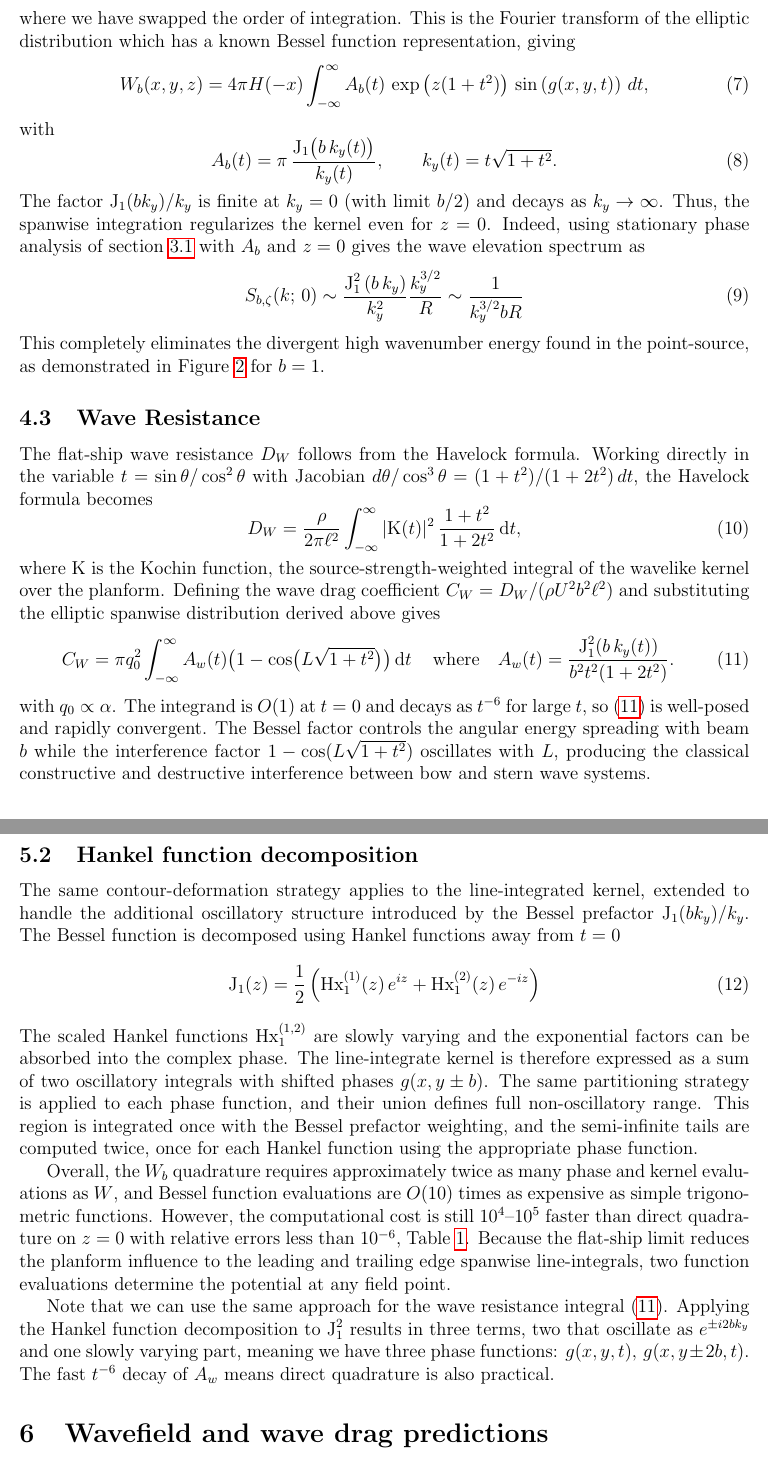
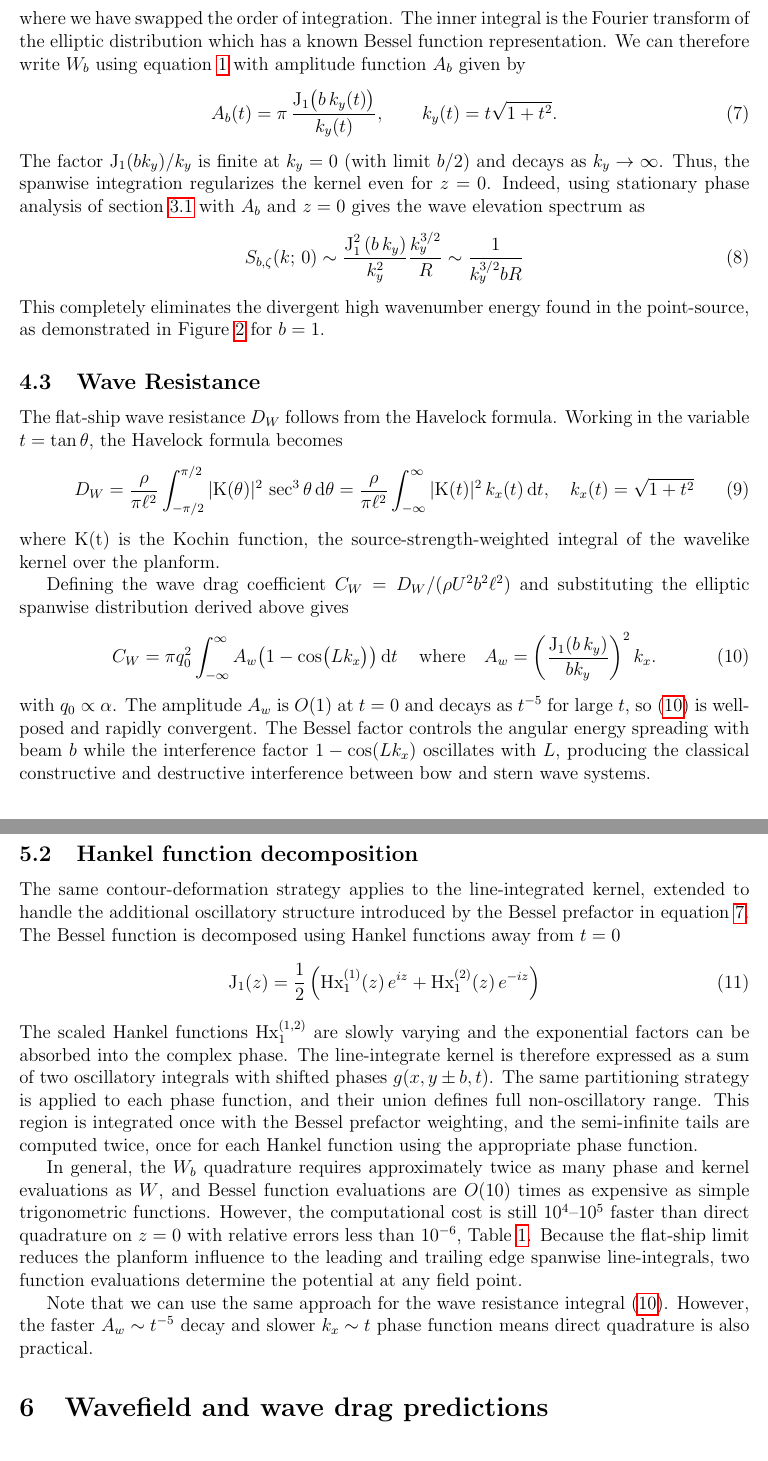
Before and after one commit to weymouth/KelvinFlatShip, a LaTeX paper (tex/KelvinGreenWriteup.tex): two parts of pages 7 and 9 of 11, joined at a grey line, cut so that both start at the same text. Compiled offline with pdfLaTeX.

Commit message:
update tex

```diff
--- a/tex/KelvinGreenWriteup.tex
+++ b/tex/KelvinGreenWriteup.tex
@@ -173,13 +173,7 @@ We define the integrated wavelike contribution along a spanwise edge as
   \label{eq:Wb_def}
 \end{align}
 %
-where we have swapped the order of integration. This is the Fourier transform of the elliptic distribution which has a known Bessel function representation, giving
-\begin{equation}
-  W_b(x,y,z) = 4\pi H(-x)\int_{-\infty}^{\infty} A_b(t)\,\exp\left(z(1+t^2)\right)\,\sin\left(g(x,y,t)\right)\,dt,
-  \label{eq:Wb_integral}
-\end{equation}
-%
-with
+where we have swapped the order of integration. The inner integral is the Fourier transform of the elliptic distribution which has a known Bessel function representation. We can therefore write $W_b$ using equation~\ref{eq:wavelike_general} with amplitude function $A_b$ given by
 %
 \begin{equation}
   A_b(t) = \pi\,\frac{\text{J}_1\bigl(b\,k_y(t)\bigr)}{k_y(t)},\qquad k_y(t)=t\sqrt{1+t^2}.
@@ -198,22 +192,25 @@ This completely eliminates the divergent high wavenumber energy found in the poi
 \subsection{Wave Resistance}
 \label{sec:wave_resistance}
 
-The flat-ship wave resistance $D_W$ follows from the Havelock formula. Working directly in the variable $t = \sin\theta/\cos^2\theta$ with Jacobian $d\theta/\cos^3\theta = (1+t^2)/(1+2t^2)\,dt$, the Havelock formula becomes
+The flat-ship wave resistance $D_W$ follows from the Havelock formula. Working in the variable $t = \tan\theta$, the Havelock formula becomes
 %
 \begin{equation}
-  D_W = \frac{\rho}{2\pi\ell^2} \int_{-\infty}^{\infty} |\text{K}(t)|^2\, \frac{1+t^2}{1+2t^2}\di t,
+  D_W = \frac{\rho}{\pi\ell^2} \int_{-\pi/2}^{\pi/2} |\text{K}(\theta)|^2\,\sec^3\theta\di\theta = \frac{\rho}{\pi\ell^2} \int_{-\infty}^{\infty} |\text{K}(t)|^2\, k_x(t)\di t,\quad k_x(t) = \sqrt{1+t^2}
   \label{eq:havelock}
 \end{equation}
 %
-where $\text{K}$ is the Kochin function, the source-strength-weighted integral of the wavelike kernel over the planform. Defining the wave drag coefficient $C_W = D_W/(\rho U^2 b^2\ell^2)$ and substituting the elliptic spanwise distribution derived above gives
+where $\text{K(t)}$ is the Kochin function, the source-strength-weighted integral of the wavelike kernel over the planform.
+
+
+Defining the wave drag coefficient $C_W = D_W/(\rho U^2 b^2\ell^2)$ and substituting the elliptic spanwise distribution derived above gives
 %
 \begin{equation}
   C_W = \pi q_0^2 \int_{-\infty}^{\infty}
-  A_w(t)\bigl(1 - \cos\bigl(L\sqrt{1+t^2}\bigr)\bigr)\di t\quad \text{where}\quad A_w(t)=\frac{\text{J}_1^2(b\,k_y(t))}{b^2t^2(1+2t^2)}.
+  A_w\bigl(1 - \cos\bigl(Lk_x\bigr)\bigr)\di t\quad \text{where}\quad A_w=\left(\frac{\text{J}_1(b\,k_y)}{bk_y}\right)^2 k_x.
   \label{eq:Cw}
 \end{equation}
 %
-with $q_0 \propto \alpha$. The integrand is $O(1)$ at $t=0$ and decays as $t^{-6}$ for large $t$, so~\eqref{eq:Cw} is well-posed and rapidly convergent. The Bessel factor controls the angular energy spreading with beam $b$ while the interference factor $1-\cos(L\sqrt{1+t^2})$ oscillates with $L$, producing the classical constructive and destructive interference between bow and stern wave systems.
+with $q_0 \propto \alpha$. The amplitude $A_w$ is $O(1)$ at $t=0$ and decays as $t^{-5}$ for large $t$, so~\eqref{eq:Cw} is well-posed and rapidly convergent. The Bessel factor controls the angular energy spreading with beam $b$ while the interference factor $1-\cos(Lk_x)$ oscillates with $L$, producing the classical constructive and destructive interference between bow and stern wave systems.
 
 \section{Unified contour deformation framework} \label{sec:fast_evaluator}
 
@@ -252,15 +249,15 @@ Figure~\ref{fig:delta_phase} shows the maximum error of the point-source wavelik
     \label{tab:wavelike}
 \end{table}
 
-The same contour-deformation strategy applies to the line-integrated kernel, extended to handle the additional oscillatory structure introduced by the Bessel prefactor $\text{J}_1(bk_y)/k_y$. The Bessel function is decomposed using Hankel functions away from $t = 0$
+The same contour-deformation strategy applies to the line-integrated kernel, extended to handle the additional oscillatory structure introduced by the Bessel prefactor in equation~\ref{eq:Ab}. The Bessel function is decomposed using Hankel functions away from $t = 0$
 \begin{equation}\label{eq:Hankel}
 \text{J}_1(z) = \frac{1}{2}\left(\text{Hx}_1^{(1)}(z)\,e^{iz} + \text{Hx}_1^{(2)}(z)\,e^{-iz}\right)
 \end{equation}
-The scaled Hankel functions $\text{Hx}_1^{(1,2)}$ are slowly varying and the exponential factors can be absorbed into the complex phase. The line-integrate kernel is therefore expressed as a sum of two oscillatory integrals with shifted phases $g(x,y \pm b)$. The same partitioning strategy is applied to each phase function, and their union defines full non-oscillatory range. This region is integrated once with the Bessel prefactor weighting, and the semi-infinite tails are computed twice, once for each Hankel function using the appropriate phase function.
+The scaled Hankel functions $\text{Hx}_1^{(1,2)}$ are slowly varying and the exponential factors can be absorbed into the complex phase. The line-integrate kernel is therefore expressed as a sum of two oscillatory integrals with shifted phases $g(x,y \pm b,t)$. The same partitioning strategy is applied to each phase function, and their union defines full non-oscillatory range. This region is integrated once with the Bessel prefactor weighting, and the semi-infinite tails are computed twice, once for each Hankel function using the appropriate phase function.
 
-Overall, the $W_b$ quadrature requires approximately twice as many phase and kernel evaluations as $W$, and Bessel function evaluations are $O(10)$ times as expensive as simple trigonometric functions. However, the computational cost is still $10^4$--$10^5$ faster than direct quadrature on $z=0$ with relative errors less than $10^{-6}$, Table~\ref{tab:wavelike}. Because the flat-ship limit reduces the planform influence to the leading and trailing edge spanwise line-integrals, two function evaluations determine the potential at any field point.
+In general, the $W_b$ quadrature requires approximately twice as many phase and kernel evaluations as $W$, and Bessel function evaluations are $O(10)$ times as expensive as simple trigonometric functions. However, the computational cost is still $10^4$--$10^5$ faster than direct quadrature on $z=0$ with relative errors less than $10^{-6}$, Table~\ref{tab:wavelike}. Because the flat-ship limit reduces the planform influence to the leading and trailing edge spanwise line-integrals, two function evaluations determine the potential at any field point.
 
-Note that we can use the same approach for the wave resistance integral~\eqref{eq:Cw}. Applying the Hankel function decomposition to $\text{J}_1^2$ results in three terms, two that oscillate as $e^{\pm i2bk_y}$ and one slowly varying part, meaning we have three phase functions: $g(x,y,t),\,g(x,y\pm2b,t)$. The fast $t^{-6}$ decay of $A_w$ means direct quadrature is also practical.
+Note that we can use the same approach for the wave resistance integral~\eqref{eq:Cw}. However, the faster $A_w\sim t^{-5}$ decay and slower $k_x\sim t$ phase function means direct quadrature is also practical.
 
 \section{Wavefield and wave drag predictions}
 
```
Also changed, not shown: tex/KelvinGreenWriteup.tex (10 more changed lines).
